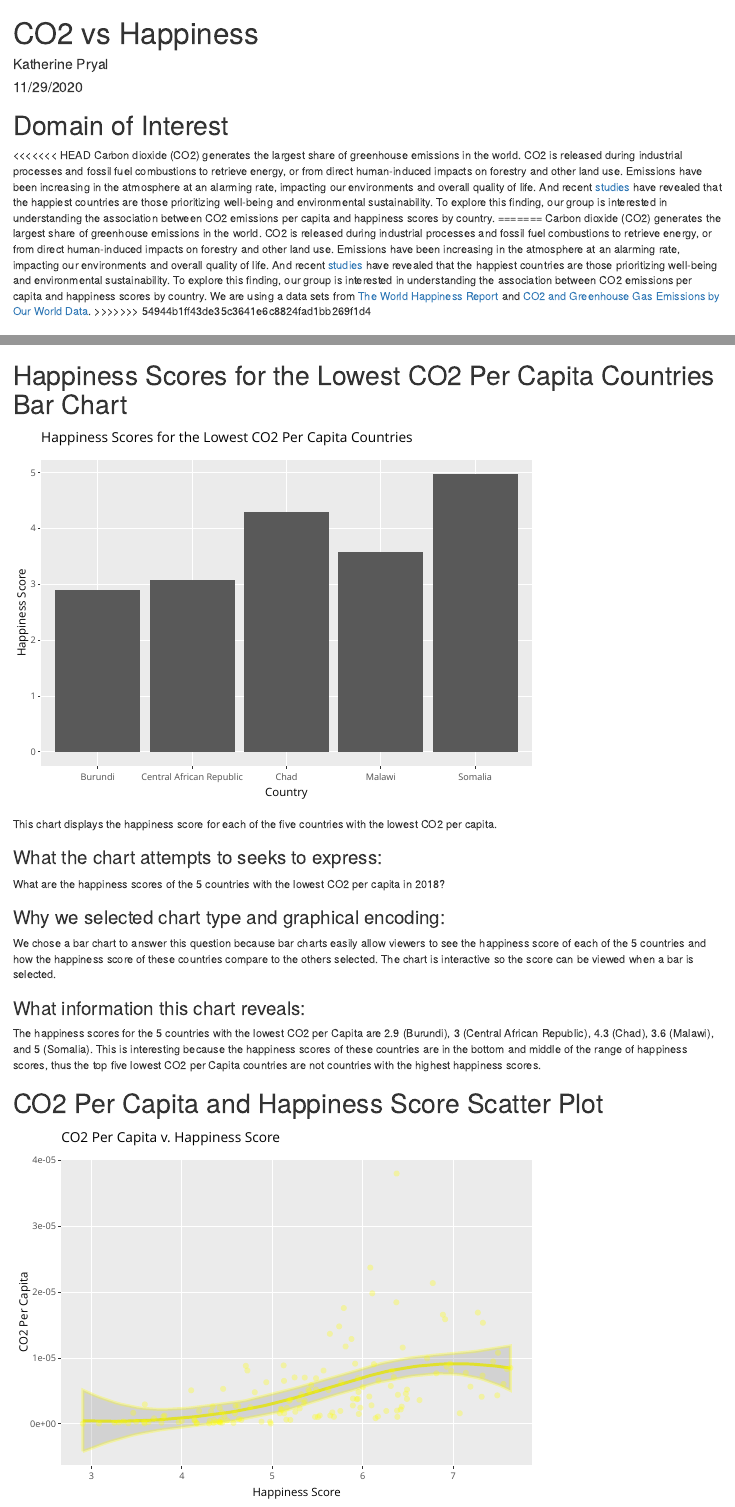
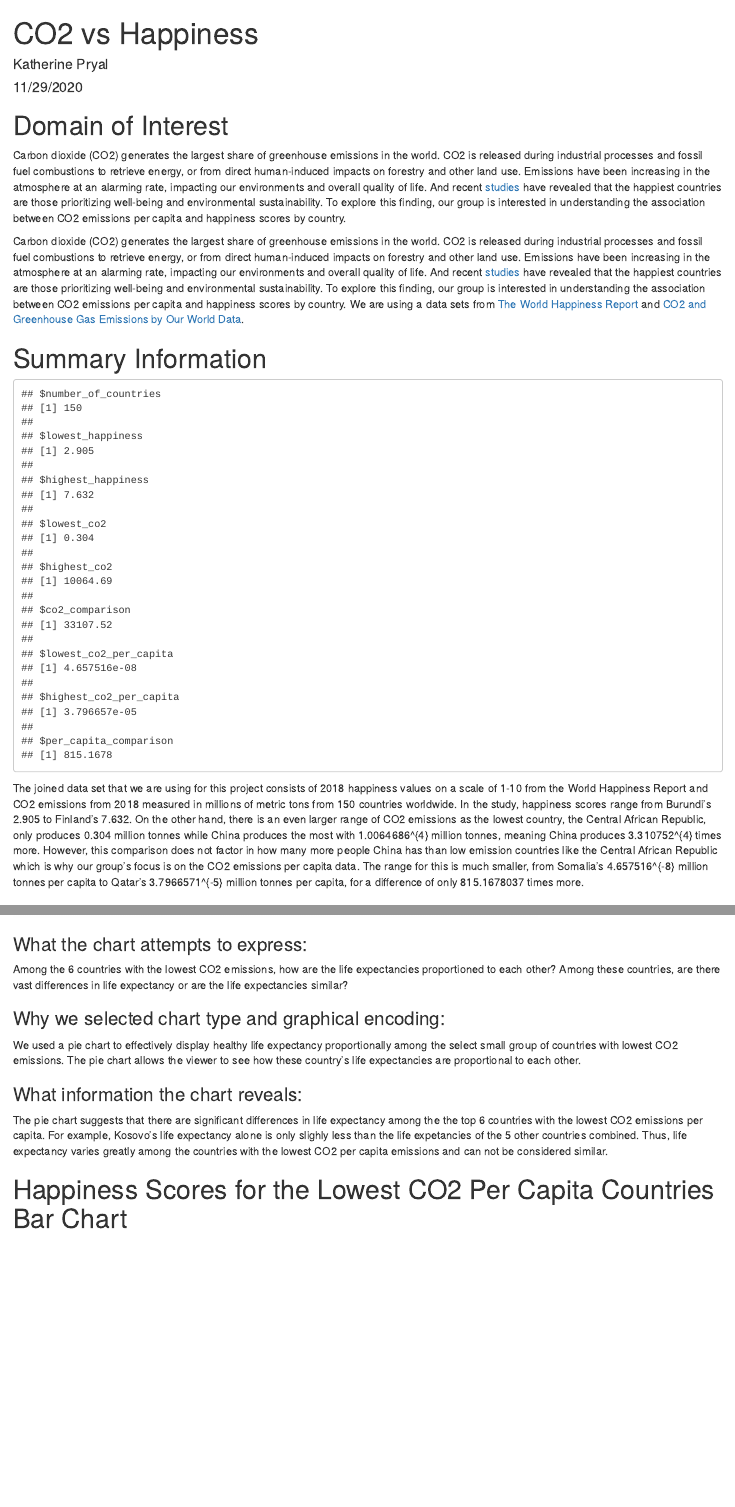
Before and after one commit to K42IE/INFO201_group_project-, an R Markdown document (index.Rmd): the page in a window 1100 px wide, from its top, and a second part further down, joined at a grey line. Rendered offline with R 4.5, knitr and Pandoc, with nearby package versions.

Commit message:
final changes

````diff
--- a/index.Rmd
+++ b/index.Rmd
@@ -13,10 +13,18 @@ df <- read.csv("data/final_data.csv", stringsAsFactors = FALSE)
 ```
 # Domain of Interest
 
-<<<<<<< HEAD
 Carbon dioxide (CO2) generates the largest share of greenhouse emissions in
-the world. CO2 is released during industrial processes and fossil fuel combustions to retrieve energy, or from direct human-induced impacts on forestry and other land use. Emissions have been increasing in the atmosphere at an alarming rate, impacting our environments and overall quality of life. And recent [studies](https://www.gfmag.com/global-data/non-economic-data/happiest-countries) have revealed that the happiest countries are those prioritizing well-being and environmental sustainability. To explore this finding, our group is interested in understanding the association between CO2 emissions per capita and happiness scores by country.
-=======
+the world. CO2 is released during industrial processes and fossil fuel
+combustions to retrieve energy, or from direct human-induced impacts on
+forestry and other land use. Emissions have been increasing in the atmosphere
+at an alarming rate, impacting our environments and overall quality of life.
+And recent
+[studies](https://www.gfmag.com/global-data/non-economic-data/happiest-countries)
+have revealed that the happiest countries are those prioritizing well-being and
+environmental sustainability. To explore this finding, our group is interested
+in understanding the association between CO2 emissions per capita and happiness
+scores by country.
+
 Carbon dioxide (CO2) generates the largest share of greenhouse emissions in the
 world. CO2 is released during industrial processes and fossil fuel combustions
 to retrieve energy, or from direct human-induced impacts on forestry and other
@@ -25,9 +33,33 @@ impacting our environments and overall quality of life. And recent [studies](htt
 have revealed that the happiest countries are those prioritizing well-being and
 environmental sustainability. To explore this finding, our group is interested
 in understanding the association between CO2 emissions per capita and happiness
-scores by country. We are using a data sets from [The World Happiness Report](https://www.kaggle.com/unsdsn/world-happiness) and [CO2 and Greenhouse Gas
-Emissions by Our World Data](https://github.com/owid/co2-data#%EF%B8%8F-download-our-complete-co2-and-greenhouse-gas-emissions-dataset--csv--xlsx--json).
->>>>>>> 54944b1ff43de35c3641e6c8824fad1bb269f1d4
+scores by country. We are using a data sets from [The World Happiness Report](https://www.kaggle.com/unsdsn/world-happiness) and [CO2 and Greenhouse
+Gas Emissions by Our World Data](https://github.com/owid/co2-data#%EF%B8%8F-download-our-complete-co2-and-greenhouse-gas-emissions-dataset--csv--xlsx--json).
+
+# Summary Information
+```{r, echo=FALSE, message=FALSE}
+source("scripts/summary_info.R")
+summary <- get_summary_info(df)
+summary
+```
+
+
+The joined data set that we are using for this project consists of 2018
+happiness values on a scale of 1-10 from the World Happiness Report and CO2
+emissions from 2018 measured in millions of metric tons from
+`r summary$number_of_countries` countries worldwide. In the study, happiness
+scores range from Burundi's `r summary$lowest_happiness` to Finland's
+`r summary$highest_happiness`. On the other hand, there is an even larger range
+of CO2 emissions as the lowest country, the Central African Republic, only
+produces `r summary$lowest_co2` million tonnes while China produces the most
+with `r summary$highest_co2` million tonnes, meaning China produces
+`r summary$co2_comparison` times more. However, this comparison does not
+factor in how many more people China has than low emission countries like the
+Central African Republic which is why our group's focus is on the CO2 emissions
+per capita data. The range for this is much smaller, from Somalia's
+`r summary$lowest_co2_per_capita` million tonnes per capita to Qatar's
+`r summary$highest_co2_per_capita` million tonnes per capita, for a difference
+of only `r summary$per_capita_comparison` times more.
 
 # CO2 per Capita vs Happiness Table
 
@@ -66,3 +101,23 @@ chart_three
+### What the chart attempts to express:
+Among the 6 countries with the lowest CO2 emissions, how are the life
+expectancies proportioned to each other?
+Among these countries, are there vast differences in life expectancy or
+are the life expectancies similar?
+
+### Why we selected chart type and graphical encoding:
+We used a pie chart to effectively display healthy life
+expectancy proportionally among the select small group of countries
+with lowest CO2 emissions. The pie chart allows the viewer to see how these
+country's life expectancies are proportional to each other.
+
+### What information the chart reveals:
+The pie chart suggests that there are significant differences in life
+expectancy among the the top 6 countries with the lowest CO2 emissions per
+capita. For example, Kosovo's life expectancy alone is only slighly less than
+the life expetancies of the 5 other countries combined. Thus, life expectancy
+varies greatly among the countries with the lowest CO2 per capita emissions and
+can not be considered similar.
+
 
 # Happiness Scores for the Lowest CO2 Per Capita Countries Bar Chart
 
````
Also changed, not shown: scripts/bar_chart.R (+2 -1 lines), scripts/chart_one.R (deleted, +0 -14 lines), scripts/chart_two.R (deleted, +0 -15 lines), scripts/pi_chart.R (added, +23 -0 lines), scripts/scatter_plot_chart.R (+2 -1 lines), scripts/summar_info.R (added, +19 -0 lines), scripts/summary_info.R (added, +19 -0 lines), index.Rmd (19 more changed lines), 2 other files.
